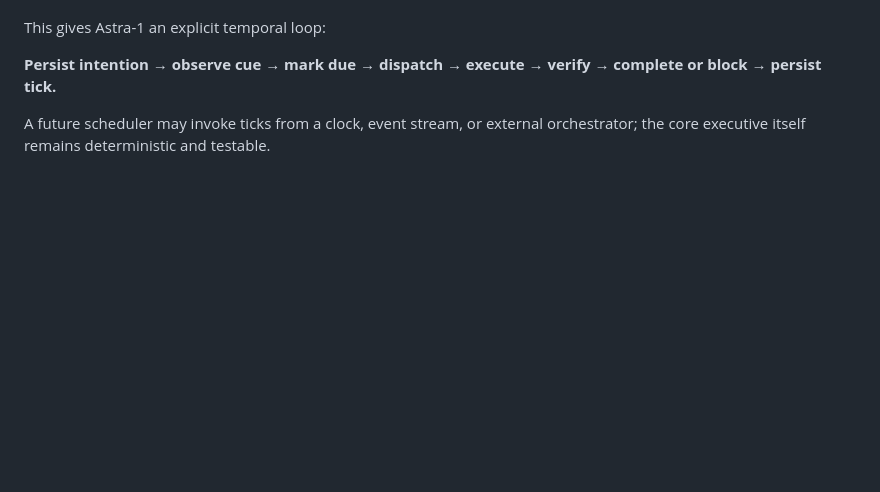
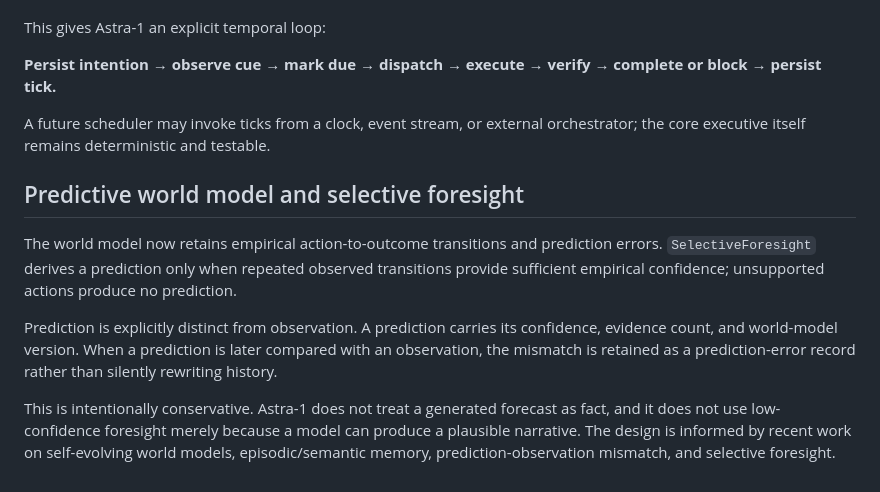
Before and after one commit to dodejahridesh-wq/astra-1, a Markdown page: docs/ARCHITECTURE.md, the part around the change. Rendered like a GitHub page; blank space fills up the shorter version.

Commit message:
docs: document predictive world model

```diff
--- a/docs/ARCHITECTURE.md
+++ b/docs/ARCHITECTURE.md
@@ -44,3 +44,11 @@ This gives Astra-1 an explicit temporal loop:
 **Persist intention → observe cue → mark due → dispatch → execute → verify → complete or block → persist tick.**
 
 A future scheduler may invoke ticks from a clock, event stream, or external orchestrator; the core executive itself remains deterministic and testable.
+
+## Predictive world model and selective foresight
+
+The world model now retains empirical action-to-outcome transitions and prediction errors. `SelectiveForesight` derives a prediction only when repeated observed transitions provide sufficient empirical confidence; unsupported actions produce no prediction.
+
+Prediction is explicitly distinct from observation. A prediction carries its confidence, evidence count, and world-model version. When a prediction is later compared with an observation, the mismatch is retained as a prediction-error record rather than silently rewriting history.
+
+This is intentionally conservative. Astra-1 does not treat a generated forecast as fact, and it does not use low-confidence foresight merely because a model can produce a plausible narrative. The design is informed by recent work on self-evolving world models, episodic/semantic memory, prediction-observation mismatch, and selective foresight.
```
